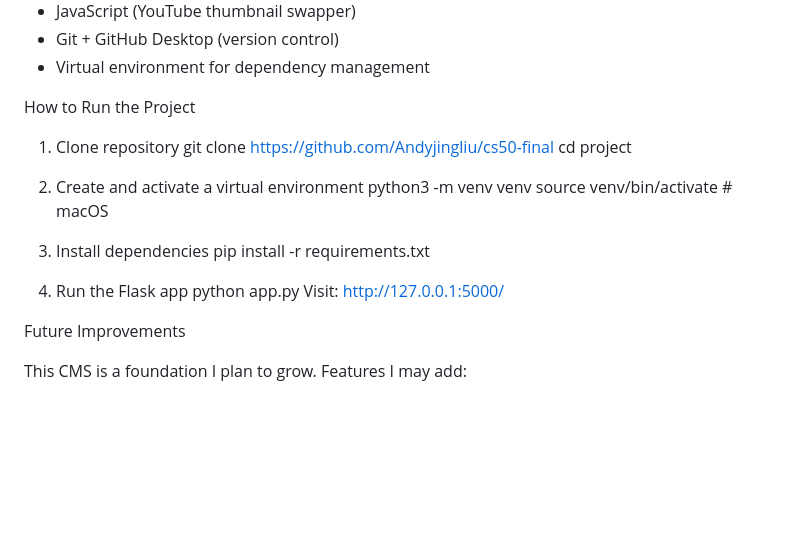
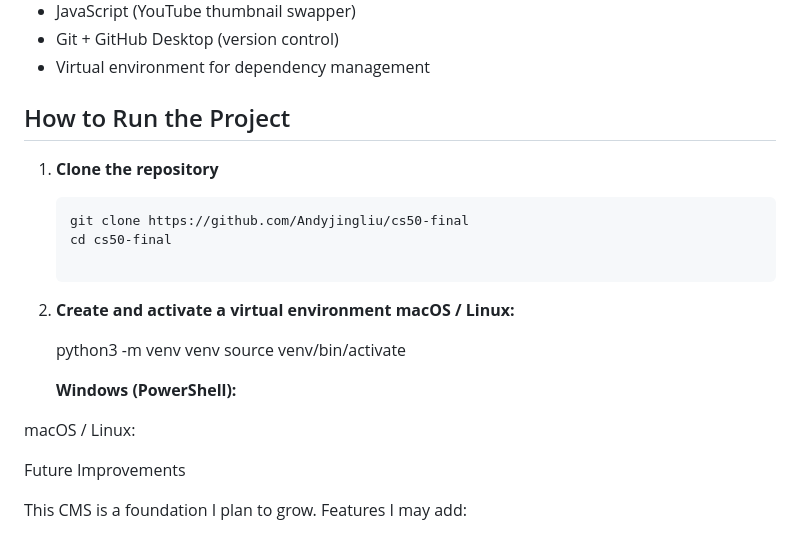
Before and after one commit to Andyjingliu/cs50-final, a Markdown page: README.md, the part around the change. Rendered like a GitHub page; blank space fills up the shorter version.

````diff
--- a/README.md
+++ b/README.md
@@ -186,22 +186,25 @@ Technologies Used
 - Git + GitHub Desktop (version control)
 - Virtual environment for dependency management
 
-How to Run the Project
+## How to Run the Project
 
-1. Clone repository
+1. **Clone the repository**
+
+   ```bash
    git clone https://github.com/Andyjingliu/cs50-final
-   cd project
+   cd cs50-final
 
-2. Create and activate a virtual environment
+   ```
+
+2. **Create and activate a virtual environment**
+   **macOS / Linux:**
+
    python3 -m venv venv
-   source venv/bin/activate # macOS
+   source venv/bin/activate
 
-3. Install dependencies
-   pip install -r requirements.txt
+   **Windows (PowerShell):**
 
-4. Run the Flask app
-   python app.py
-   Visit: http://127.0.0.1:5000/
+macOS / Linux:
 
 Future Improvements
 
````
